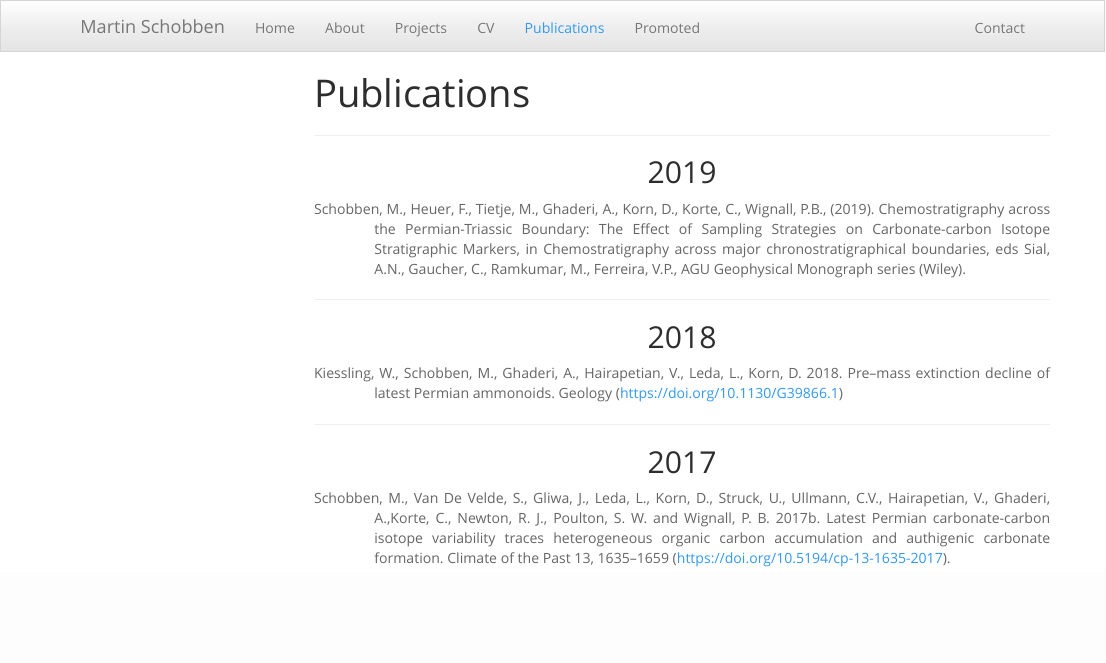
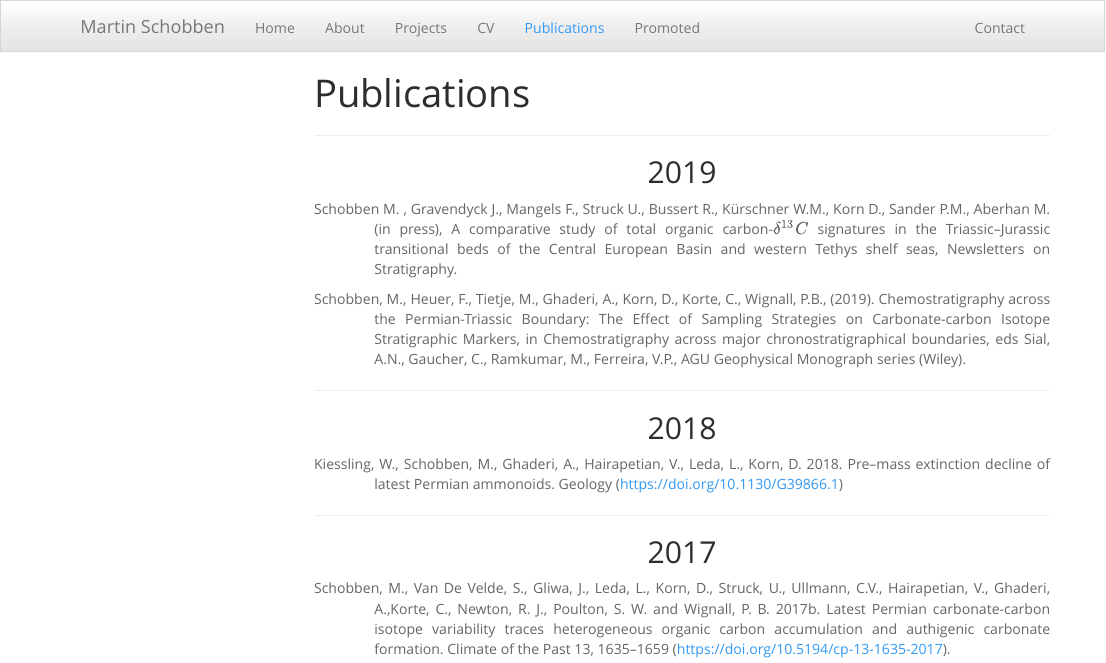
Before and after one commit to MartinSchobben/webpage, an R Markdown document (Publications.Rmd): the page in a window 1100 px wide, from its top. The pictures show the output file Publications.html that the author committed with the source, opened offline; library style sheets and scripts come from the installed R packages; menus at the side of the page are left out.

Commit message:
new publication

```diff
--- a/Publications.Rmd
+++ b/Publications.Rmd
@@ -13,6 +13,11 @@ output:
 <h2 style="text-align:center;">
 2019
 </h2>
+
+<div class="hangingindent">
+
+Schobben M. , Gravendyck J., Mangels F., Struck U., Bussert R., Kürschner W.M., Korn D., Sander P.M., Aberhan M. (in press), A comparative study of total organic carbon-$\delta^{13}C$ signatures in the Triassic–Jurassic transitional beds of the Central European Basin and western Tethys shelf seas, Newsletters on Stratigraphy.
+</div>
 
 <div class="hangingindent">
 
```
Also changed, not shown: Publications.html.
